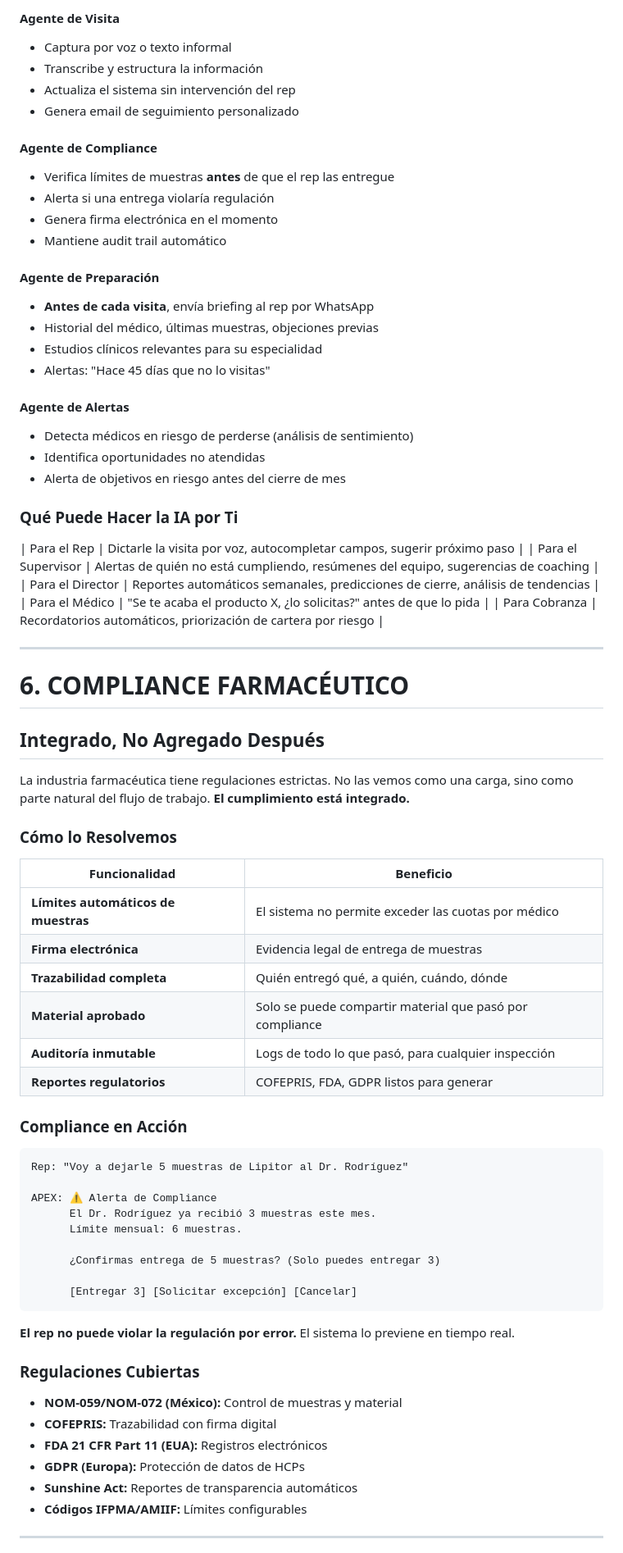
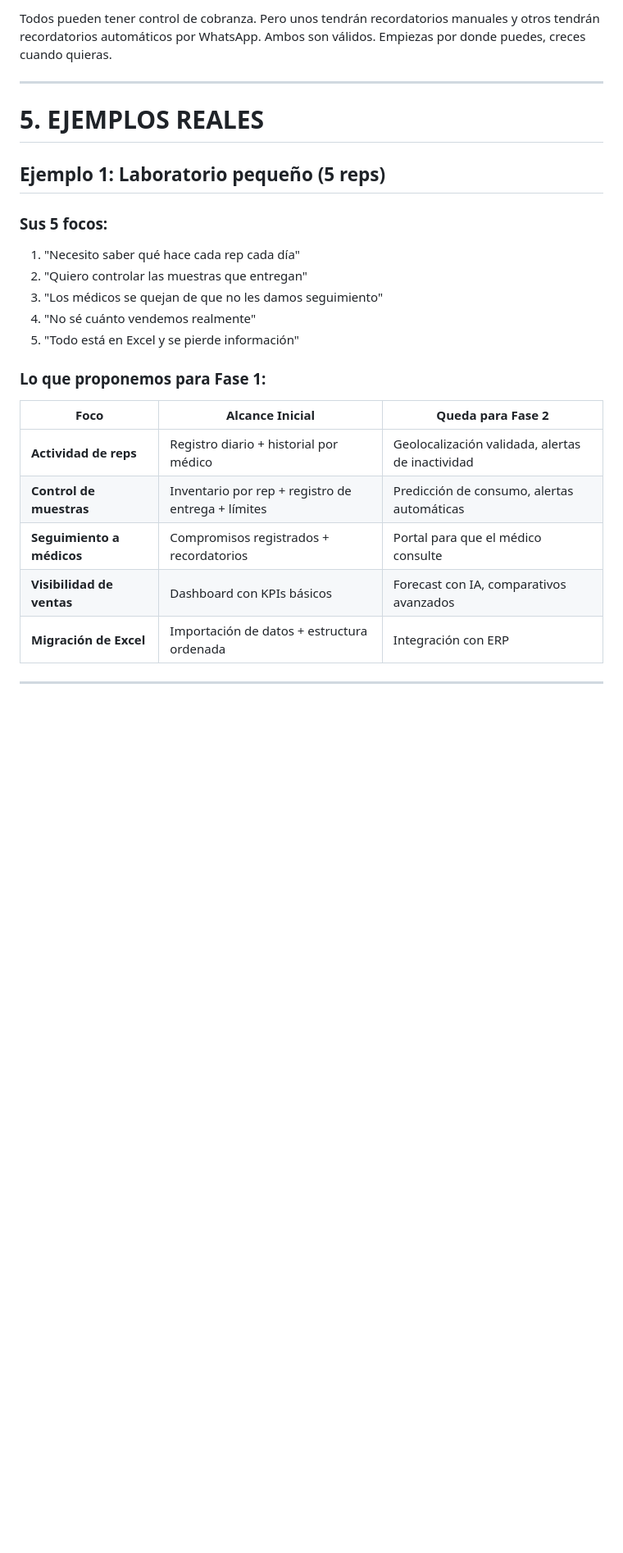
Before and after one commit to adminmc2/prisma_consul, a Markdown page: oferta prisma/APEX/propuesta-comercial.md, the part around one of its changes. Shown at 82% size. Drawn GitHub-style; blank space fills up the shorter version.

````diff
--- a/oferta prisma/APEX/propuesta-comercial.md
+++ b/oferta prisma/APEX/propuesta-comercial.md
@@ -255,78 +149,29 @@ APEX tiene agentes especializados que trabajan en paralelo:
 
-#### Agente de Visita
-- Captura por voz o texto informal
-- Transcribe y estructura la información
-- Actualiza el sistema sin intervención del rep
-- Genera email de seguimiento personalizado
-
-#### Agente de Compliance
-- Verifica límites de muestras **antes** de que el rep las entregue
-- Alerta si una entrega violaría regulación
-- Genera firma electrónica en el momento
-- Mantiene audit trail automático
-
-#### Agente de Preparación
-- **Antes de cada visita**, envía briefing al rep por WhatsApp
-- Historial del médico, últimas muestras, objeciones previas
-- Estudios clínicos relevantes para su especialidad
-- Alertas: "Hace 45 días que no lo visitas"
-
-#### Agente de Alertas
-- Detecta médicos en riesgo de perderse (análisis de sentimiento)
-- Identifica oportunidades no atendidas
-- Alerta de objetivos en riesgo antes del cierre de mes
-
-### Qué Puede Hacer la IA por Ti
-
-| Para el Rep | Dictarle la visita por voz, autocompletar campos, sugerir próximo paso |
-| Para el Supervisor | Alertas de quién no está cumpliendo, resúmenes del equipo, sugerencias de coaching |
-| Para el Director | Reportes automáticos semanales, predicciones de cierre, análisis de tendencias |
-| Para el Médico | "Se te acaba el producto X, ¿lo solicitas?" antes de que lo pida |
-| Para Cobranza | Recordatorios automáticos, priorización de cartera por riesgo |
+Todos pueden tener control de cobranza. Pero unos tendrán recordatorios manuales y otros tendrán recordatorios automáticos por WhatsApp. Ambos son válidos. Empiezas por donde puedes, creces cuando quieras.
 
 ---
 
-# 6. COMPLIANCE FARMACÉUTICO
+# 5. EJEMPLOS REALES
 
-## Integrado, No Agregado Después
+## Ejemplo 1: Laboratorio pequeño (5 reps)
 
-La industria farmacéutica tiene regulaciones estrictas. No las vemos como una carga, sino como parte natural del flujo de trabajo. **El cumplimiento está integrado.**
+### Sus 5 focos:
 
-### Cómo lo Resolvemos
+1. "Necesito saber qué hace cada rep cada día"
+2. "Quiero controlar las muestras que entregan"
+3. "Los médicos se quejan de que no les damos seguimiento"
+4. "No sé cuánto vendemos realmente"
+5. "Todo está en Excel y se pierde información"
 
-| Funcionalidad | Beneficio |
-|---------------|-----------|
-| **Límites automáticos de muestras** | El sistema no permite exceder las cuotas por médico |
-| **Firma electrónica** | Evidencia legal de entrega de muestras |
-| **Trazabilidad completa** | Quién entregó qué, a quién, cuándo, dónde |
-| **Material aprobado** | Solo se puede compartir material que pasó por compliance |
-| **Auditoría inmutable** | Logs de todo lo que pasó, para cualquier inspección |
-| **Reportes regulatorios** | COFEPRIS, FDA, GDPR listos para generar |
+### Lo que proponemos para Fase 1:
 
-### Compliance en Acción
-
-```
-Rep: "Voy a dejarle 5 muestras de Lipitor al Dr. Rodríguez"
-
-APEX: ⚠️ Alerta de Compliance
-      El Dr. Rodríguez ya recibió 3 muestras este mes.
-      Límite mensual: 6 muestras.
-
-      ¿Confirmas entrega de 5 muestras? (Solo puedes entregar 3)
-
-      [Entregar 3] [Solicitar excepción] [Cancelar]
-```
-
-**El rep no puede violar la regulación por error.** El sistema lo previene en tiempo real.
-
-### Regulaciones Cubiertas
-
-- **NOM-059/NOM-072 (México):** Control de muestras y material
-- **COFEPRIS:** Trazabilidad con firma digital
-- **FDA 21 CFR Part 11 (EUA):** Registros electrónicos
-- **GDPR (Europa):** Protección de datos de HCPs
-- **Sunshine Act:** Reportes de transparencia automáticos
-- **Códigos IFPMA/AMIIF:** Límites configurables
+| Foco | Alcance Inicial | Queda para Fase 2 |
+|------|-----------------|-------------------|
+| **Actividad de reps** | Registro diario + historial por médico | Geolocalización validada, alertas de inactividad |
+| **Control de muestras** | Inventario por rep + registro de entrega + límites | Predicción de consumo, alertas automáticas |
+| **Seguimiento a médicos** | Compromisos registrados + recordatorios | Portal para que el médico consulte |
+| **Visibilidad de ventas** | Dashboard con KPIs básicos | Forecast con IA, comparativos avanzados |
+| **Migración de Excel** | Importación de datos + estructura ordenada | Integración con ERP |
 
 ---
 
````
Also changed, not shown: other parts of oferta prisma/APEX/propuesta-comercial.md (+168 -254 lines).
